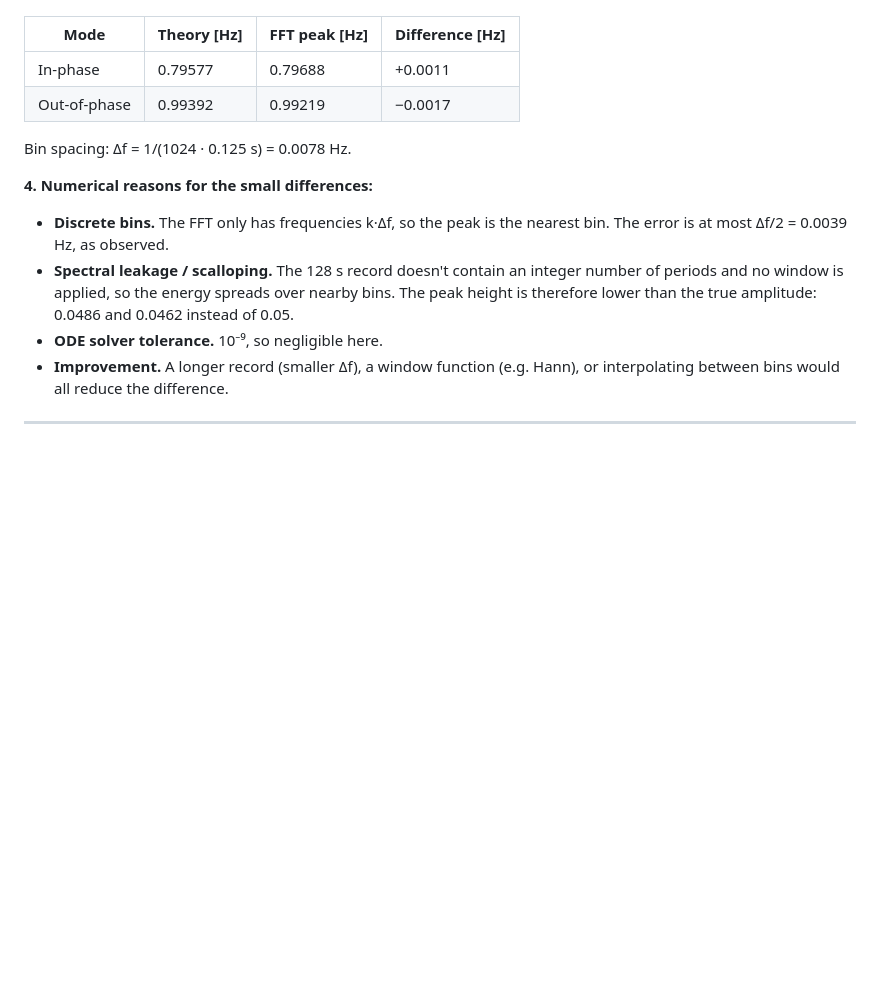
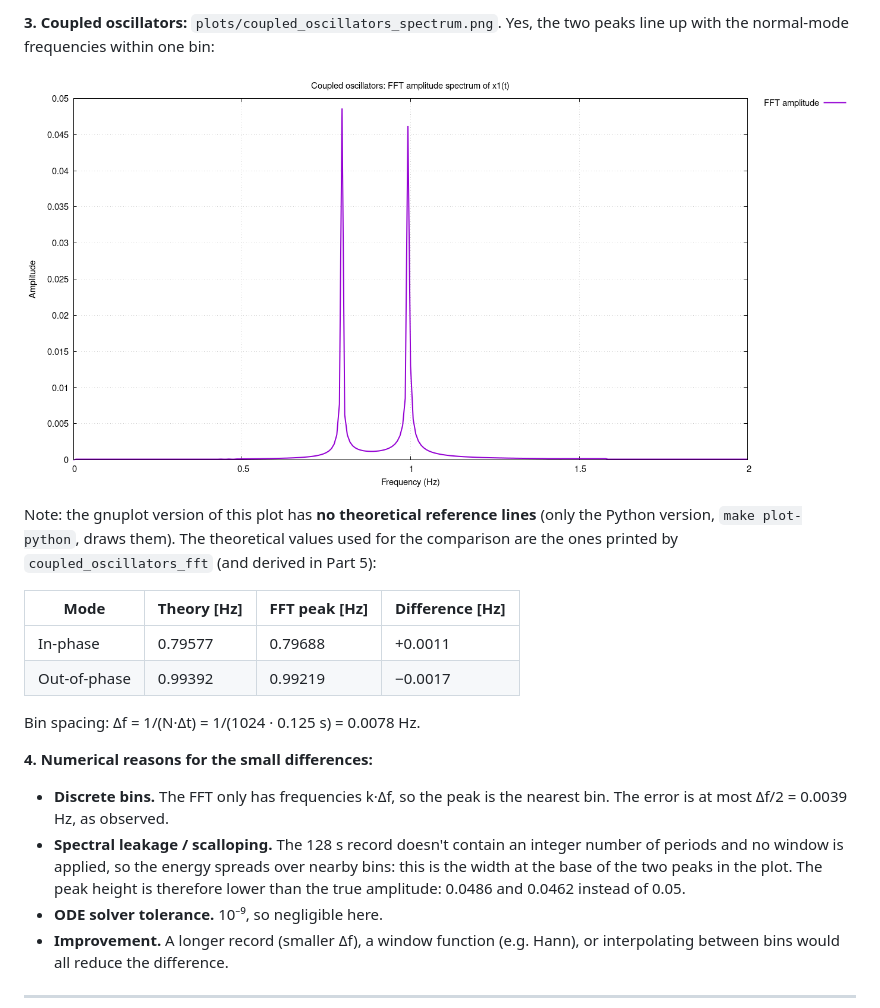
Before and after one commit to AnnaTogni/SC4PS_2425_AnnaTogni, a Markdown page: HomeWork4/README.md, the part around one of its changes. Rendered like a GitHub page; pictures changed too: HomeWork4/images/make_plot_coupled_oscillators_spectrum.png (added); blank space fills up the shorter version.

```diff
--- a/HomeWork4/README.md
+++ b/HomeWork4/README.md
@@ -311,17 +325,26 @@ become one broad bump spread over the 8 Hz-wide bins, with leakage over the whol
+**3. Coupled oscillators:** `plots/coupled_oscillators_spectrum.png`. Yes, the two peaks line
+up with the normal-mode frequencies within one bin:
+
+![make plot: coupled_oscillators_spectrum.png](images/make_plot_coupled_oscillators_spectrum.png)
+
+Note: the gnuplot version of this plot has **no theoretical reference lines** (only the Python
+version, `make plot-python`, draws them). The theoretical values used for the comparison are
+the ones printed by `coupled_oscillators_fft` (and derived in Part 5):
 
 | Mode | Theory [Hz] | FFT peak [Hz] | Difference [Hz] |
 |---|---|---|---|
 | In-phase | 0.79577 | 0.79688 | +0.0011 |
 | Out-of-phase | 0.99392 | 0.99219 | −0.0017 |
 
-Bin spacing: Δf = 1/(1024 · 0.125 s) = 0.0078 Hz.
+Bin spacing: Δf = 1/(N·Δt) = 1/(1024 · 0.125 s) = 0.0078 Hz.
 
 **4. Numerical reasons for the small differences:**
 - **Discrete bins.** The FFT only has frequencies k·Δf, so the peak is the nearest bin. The
   error is at most Δf/2 = 0.0039 Hz, as observed.
 - **Spectral leakage / scalloping.** The 128 s record doesn't contain an integer number of
-  periods and no window is applied, so the energy spreads over nearby bins. The peak height is
-  therefore lower than the true amplitude: 0.0486 and 0.0462 instead of 0.05.
+  periods and no window is applied, so the energy spreads over nearby bins: this is the width
+  at the base of the two peaks in the plot. The peak height is therefore lower than the true
+  amplitude: 0.0486 and 0.0462 instead of 0.05.
 - **ODE solver tolerance.** 10⁻⁹, so negligible here.
 - **Improvement.** A longer record (smaller Δf), a window function (e.g. Hann), or
   interpolating between bins would all reduce the difference.
```
Also changed, not shown: other parts of HomeWork4/README.md (+22 -8 lines), HomeWork4/images/make_plot_sampling_signals.png (added), HomeWork4/images/make_plot_sampling_spectra.png (added).
